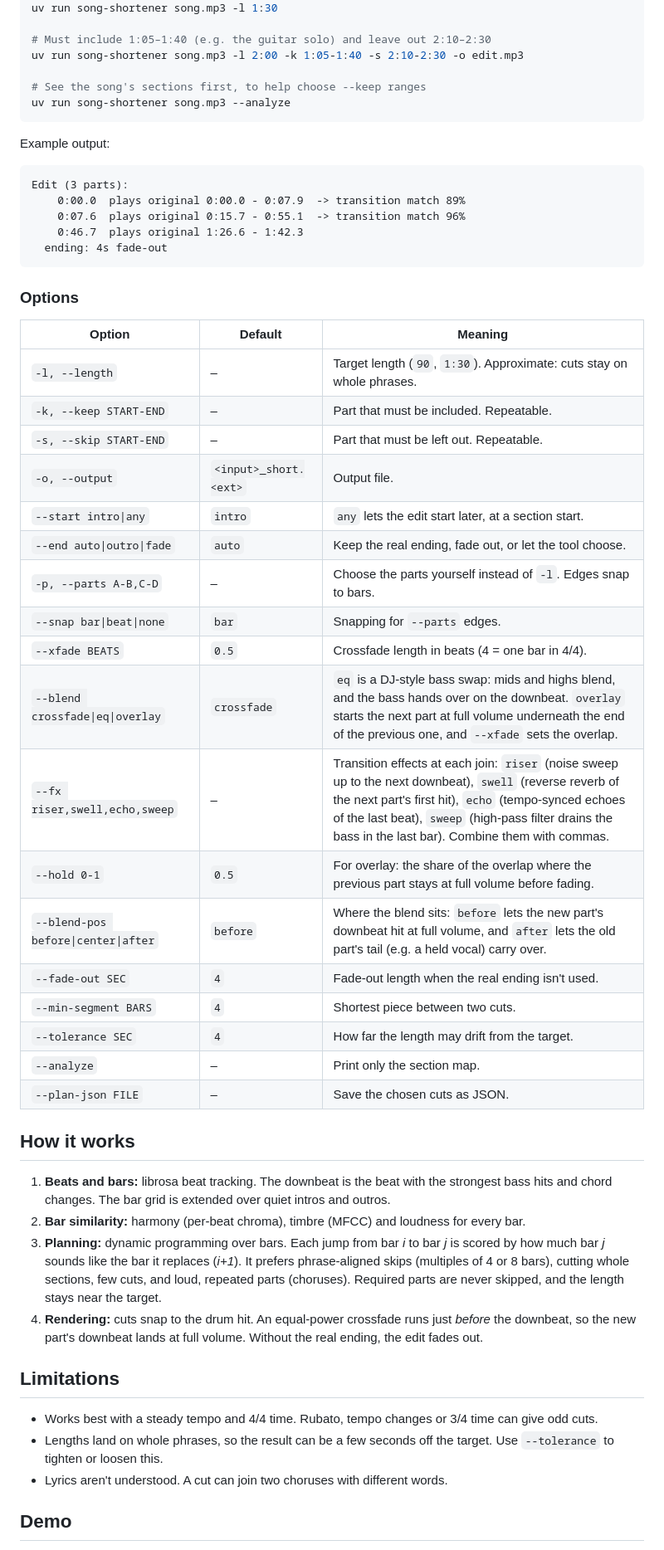
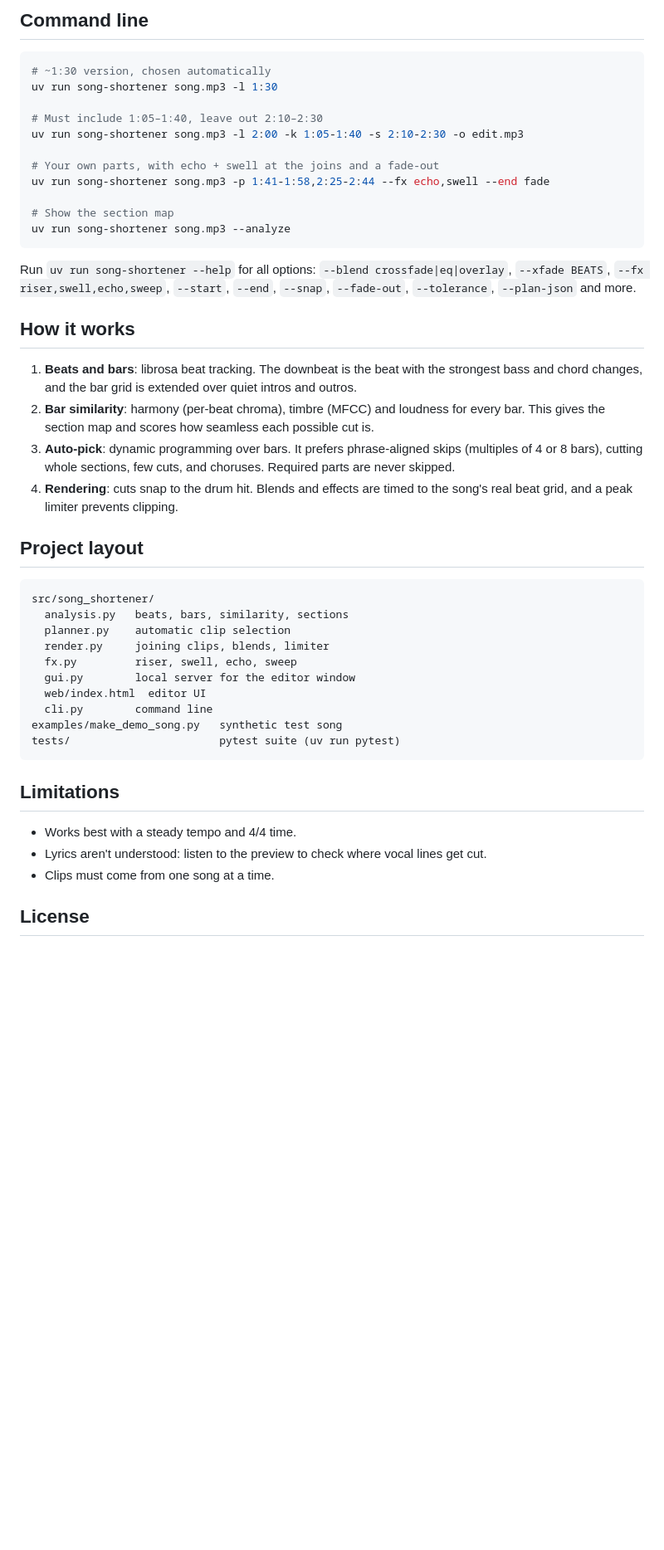
Before and after one commit to oskarsselis/audio-editor-tool, a Markdown page: README.md, the part around one of its changes. Shown at 83% size. Drawn GitHub-style; blank space fills up the shorter version.

````diff
--- a/README.md
+++ b/README.md
@@ -17,57 +47,48 @@ uv sync
+## Command line
+
+```bash
+# ~1:30 version, chosen automatically
 uv run song-shortener song.mp3 -l 1:30
 
-# Must include 1:05–1:40 (e.g. the guitar solo) and leave out 2:10–2:30
+# Must include 1:05–1:40, leave out 2:10–2:30
 uv run song-shortener song.mp3 -l 2:00 -k 1:05-1:40 -s 2:10-2:30 -o edit.mp3
 
-# See the song's sections first, to help choose --keep ranges
+# Your own parts, with echo + swell at the joins and a fade-out
+uv run song-shortener song.mp3 -p 1:41-1:58,2:25-2:44 --fx echo,swell --end fade
+
+# Show the section map
 uv run song-shortener song.mp3 --analyze
 ```
 
-Example output:
-
-```
-Edit (3 parts):
-    0:00.0  plays original 0:00.0 - 0:07.9  -> transition match 89%
-    0:07.6  plays original 0:15.7 - 0:55.1  -> transition match 96%
-    0:46.7  plays original 1:26.6 - 1:42.3
-  ending: 4s fade-out
-```
-
-### Options
-
-| Option | Default | Meaning |
-|---|---|---|
-| `-l, --length` | – | Target length (`90`, `1:30`). Approximate: cuts stay on whole phrases. |
-| `-k, --keep START-END` | – | Part that must be included. Repeatable. |
-| `-s, --skip START-END` | – | Part that must be left out. Repeatable. |
-| `-o, --output` | `<input>_short.<ext>` | Output file. |
-| `--start intro\|any` | `intro` | `any` lets the edit start later, at a section start. |
-| `--end auto\|outro\|fade` | `auto` | Keep the real ending, fade out, or let the tool choose. |
-| `-p, --parts A-B,C-D` | – | Choose the parts yourself instead of `-l`. Edges snap to bars. |
-| `--snap bar\|beat\|none` | `bar` | Snapping for `--parts` edges. |
-| `--xfade BEATS` | `0.5` | Crossfade length in beats (4 = one bar in 4/4). |
-| `--blend crossfade\|eq\|overlay` | `crossfade` | `eq` is a DJ-style bass swap: mids and highs blend, and the bass hands over on the downbeat. `overlay` starts the next part at full volume underneath the end of the previous one, and `--xfade` sets the overlap. |
-| `--fx riser,swell,echo,sweep` | – | Transition effects at each join: `riser` (noise sweep up to the next downbeat), `swell` (reverse reverb of the next part's first hit), `echo` (tempo-synced echoes of the last beat), `sweep` (high-pass filter drains the bass in the last bar). Combine them with commas. |
-| `--hold 0-1` | `0.5` | For overlay: the share of the overlap where the previous part stays at full volume before fading. |
-| `--blend-pos before\|center\|after` | `before` | Where the blend sits: `before` lets the new part's downbeat hit at full volume, and `after` lets the old part's tail (e.g. a held vocal) carry over. |
-| `--fade-out SEC` | `4` | Fade-out length when the real ending isn't used. |
-| `--min-segment BARS` | `4` | Shortest piece between two cuts. |
-| `--tolerance SEC` | `4` | How far the length may drift from the target. |
-| `--analyze` | – | Print only the section map. |
-| `--plan-json FILE` | – | Save the chosen cuts as JSON. |
+Run `uv run song-shortener --help` for all options: `--blend crossfade|eq|overlay`, `--xfade BEATS`, `--fx riser,swell,echo,sweep`, `--start`, `--end`, `--snap`, `--fade-out`, `--tolerance`, `--plan-json` and more.
 
 ## How it works
 
-1. **Beats and bars:** librosa beat tracking. The downbeat is the beat with the strongest bass hits and chord changes. The bar grid is extended over quiet intros and outros.
-2. **Bar similarity:** harmony (per-beat chroma), timbre (MFCC) and loudness for every bar.
-3. **Planning:** dynamic programming over bars. Each jump from bar *i* to bar *j* is scored by how much bar *j* sounds like the bar it replaces (*i+1*). It prefers phrase-aligned skips (multiples of 4 or 8 bars), cutting whole sections, few cuts, and loud, repeated parts (choruses). Required parts are never skipped, and the length stays near the target.
-4. **Rendering:** cuts snap to the drum hit. An equal-power crossfade runs just *before* the downbeat, so the new part's downbeat lands at full volume. Without the real ending, the edit fades out.
+1. **Beats and bars**: librosa beat tracking. The downbeat is the beat with the strongest bass and chord changes, and the bar grid is extended over quiet intros and outros.
+2. **Bar similarity**: harmony (per-beat chroma), timbre (MFCC) and loudness for every bar. This gives the section map and scores how seamless each possible cut is.
+3. **Auto-pick**: dynamic programming over bars. It prefers phrase-aligned skips (multiples of 4 or 8 bars), cutting whole sections, few cuts, and choruses. Required parts are never skipped.
+4. **Rendering**: cuts snap to the drum hit. Blends and effects are timed to the song's real beat grid, and a peak limiter prevents clipping.
+
+## Project layout
+
+```
+src/song_shortener/
+  analysis.py   beats, bars, similarity, sections
+  planner.py    automatic clip selection
+  render.py     joining clips, blends, limiter
+  fx.py         riser, swell, echo, sweep
+  gui.py        local server for the editor window
+  web/index.html  editor UI
+  cli.py        command line
+examples/make_demo_song.py   synthetic test song
+tests/                       pytest suite (uv run pytest)
+```
 
 ## Limitations
 
-- Works best with a steady tempo and 4/4 time. Rubato, tempo changes or 3/4 time can give odd cuts.
-- Lengths land on whole phrases, so the result can be a few seconds off the target. Use `--tolerance` to tighten or loosen this.
-- Lyrics aren't understood. A cut can join two choruses with different words.
+- Works best with a steady tempo and 4/4 time.
+- Lyrics aren't understood: listen to the preview to check where vocal lines get cut.
+- Clips must come from one song at a time.
 
-## Demo
+## License
 
````
Also changed, not shown: other parts of README.md (+36 -10 lines), docs/screenshot.png (added), 10 other files.
